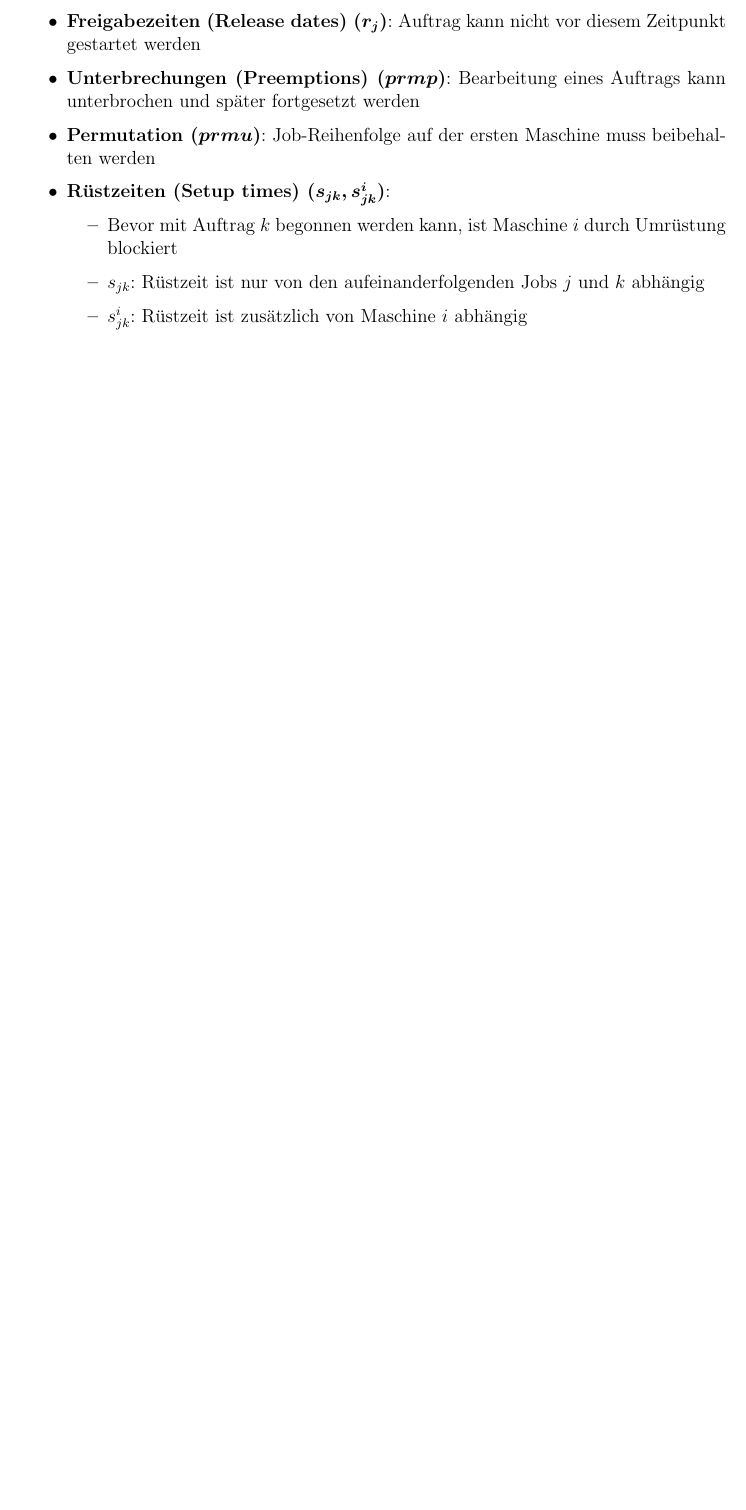
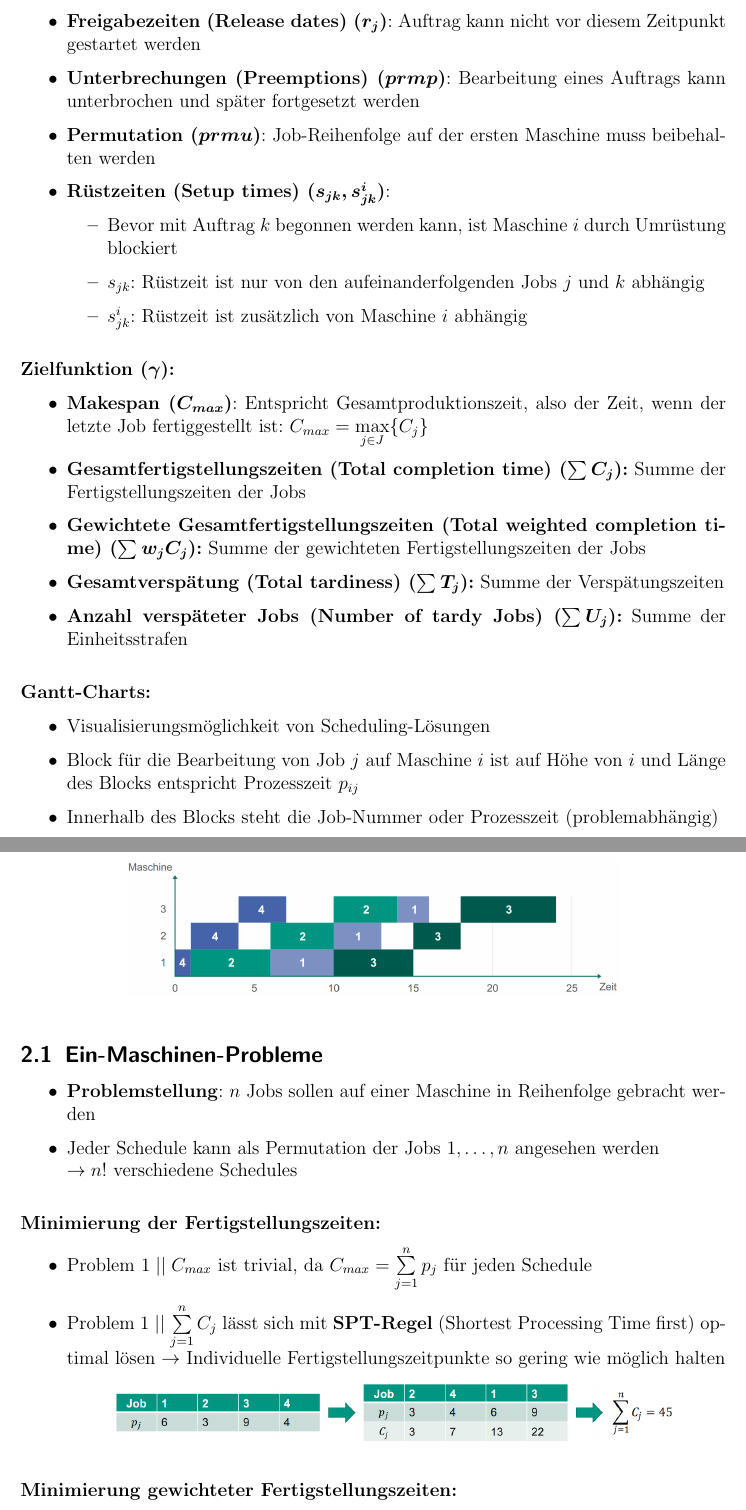
Before and after one commit to Proenchen/bwl-ple-recap, a LaTeX document (main.tex, which reads logistik/l2.tex): part of page 7 of 7 before the commit and two parts of pages 7 and 8 of 8 after it, the two joined at a grey line, cut so that both start at the same text, the shorter picture padded with empty space. Compiled offline with pdfLaTeX.

Commit message:
Summarize until Moore's Algorithm

```diff
--- a/logistik/l2.tex
+++ b/logistik/l2.tex
@@ -65,3 +65,45 @@
 		\item $s_{jk}^i$: Rüstzeit ist zusätzlich von Maschine $i$ abhängig
 	\end{itemize}
 \end{itemize}
+\bigskip
+\textbf{Zielfunktion $\boldsymbol{(\gamma)}$:}
+\begin{itemize}
+	\item \textbf{Makespan $\boldsymbol{(C_{max})}$}: Entspricht Gesamtproduktionszeit, also der Zeit, wenn der letzte Job fertiggestellt ist: $C_{max}=\max\limits_{j\in J}\{C_j\}$
+	\item \textbf{Gesamtfertigstellungszeiten (Total completion time) $\boldsymbol{(\sum C_j)}$:} Summe der Fertigstellungszeiten der Jobs
+	\item \textbf{Gewichtete Gesamtfertigstellungszeiten (Total weighted completion time) $\boldsymbol{(\sum w_jC_j)}$:} Summe der gewichteten Fertigstellungszeiten der Jobs
+	\item \textbf{Gesamtverspätung (Total tardiness) $\boldsymbol{(\sum T_j)}$:} Summe der Verspätungszeiten
+	\item \textbf{Anzahl verspäteter Jobs (Number of tardy Jobs) $\boldsymbol{(\sum U_j)}$:} Summe der Einheitsstrafen
+\end{itemize}
+\bigskip
+\textbf{Gantt-Charts:}
+\begin{itemize}
+	\item Visualisierungsmöglichkeit von Scheduling-Lösungen
+	\item Block für die Bearbeitung von Job $j$ auf Maschine $i$ ist auf Höhe von
+	$i$ und Länge des Blocks entspricht Prozesszeit $p_{ij}$
+	\item Innerhalb des Blocks steht die Job-Nummer oder Prozesszeit (problemabhängig)
+\end{itemize}
+\begin{center}
+	\includegraphics[width=0.7\textwidth]{images/gantt.png}
+\end{center}
+
+\subsection{Ein-Maschinen-Probleme}
+\begin{itemize}
+	\item \textbf{Problemstellung}: $n$ Jobs sollen auf einer Maschine in
+	Reihenfolge gebracht werden
+	\item Jeder Schedule kann als Permutation der Jobs $1,\ldots,n$ angesehen
+	werden \\
+	$\rightarrow n!$ verschiedene Schedules
+\end{itemize}
+\bigskip
+\textbf{Minimierung der Fertigstellungszeiten:}
+\begin{itemize}
+	\item Problem $1\mid\mid C_{max}$ ist trivial, da $C_{max}=\sum\limits_{j=1}^{n} p_j$ für jeden Schedule
+	\item Problem $1\mid\mid \sum\limits_{j=1}^{n} C_j$ lässt sich mit \textbf{SPT-Regel} (Shortest Processing Time first) optimal lösen $\rightarrow$ Individuelle Fertigstellungszeitpunkte so gering wie möglich halten
+	\begin{center}
+		\includegraphics[width=0.8\textwidth]{images/spt.png}
+	\end{center}
+\end{itemize}
+\bigskip
+\textbf{Minimierung gewichteter Fertigstellungszeiten:}
+\begin{itemize}
+	\item Problem $1\mid\mid \sum\limits_{j=1}^{n} w_jC_j$ lässt sich mit \textbf{WSPT-Regel} (Weighted shortest processing time) optimal lösen
```
Also changed, not shown: images/gantt.png (added), images/spt.png (added), images/wspt.png (added), main.pdf, logistik/l2.tex (11 more changed lines).
